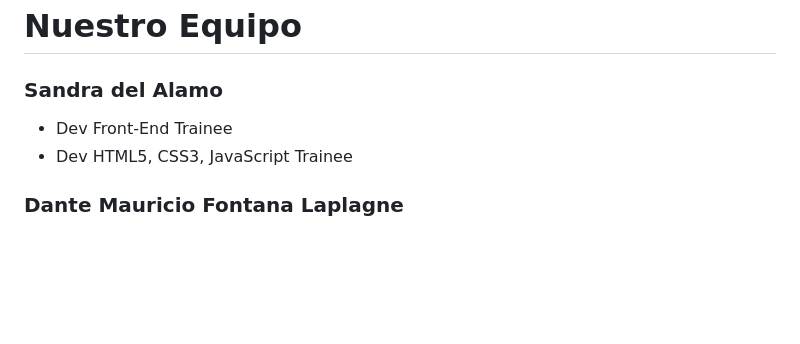
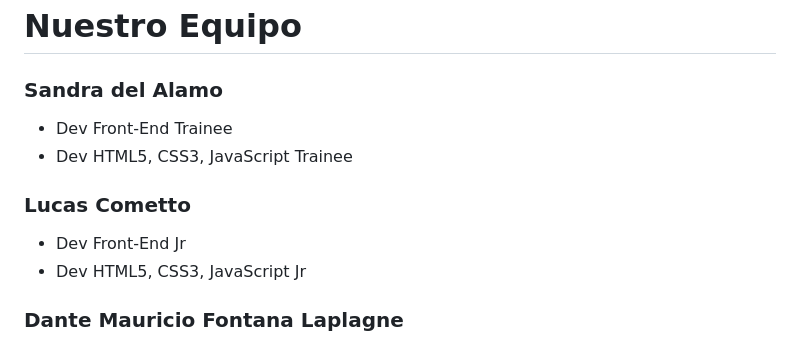
Before and after one commit to maurifl/codoAcodo, a Markdown page: README.md, the part around the change. Drawn GitHub-style; blank space fills up the shorter version.

Commit message:
Update README.md
Signed-off-by: Dante Fontana <maurifl@gmail.com>

```diff
--- a/README.md
+++ b/README.md
@@ -67,6 +67,10 @@ En el futuro, planeamos continuar mejorando y ampliando nuestro portafolio. Algu
    - Dev Front-End Trainee
    - Dev HTML5, CSS3, JavaScript Trainee
 
+### __Lucas Cometto__
+   - Dev Front-End Jr
+   - Dev HTML5, CSS3, JavaScript Jr
+
 ### __Dante Mauricio Fontana Laplagne__
    - Dev Front-End Jr
    - Dev HTML5, CSS3, JavaScript Jr
```
